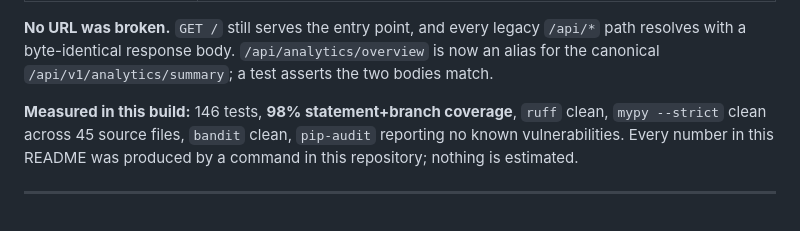
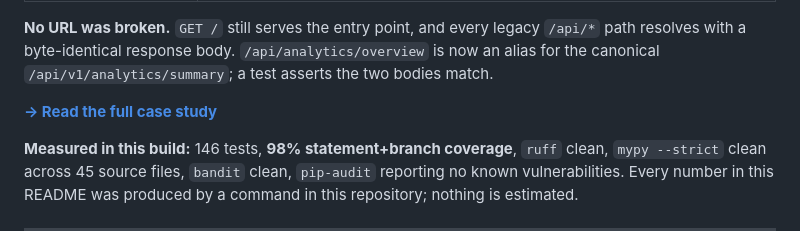
Before and after one commit to Freddricklogan/student-engagement-api, a Markdown page: README.md, the part around the change. Drawn GitHub-style; blank space fills up the shorter version.

Commit message:
Add case study (#2)

```diff
--- a/README.md
+++ b/README.md
@@ -42,6 +42,8 @@ commitments:
 **No URL was broken.** `GET /` still serves the entry point, and every legacy `/api/*`
 path resolves with a byte-identical response body. `/api/analytics/overview` is now an
 alias for the canonical `/api/v1/analytics/summary`; a test asserts the two bodies match.
+
+**[→ Read the full case study](docs/CASE_STUDY.md)**
 
 **Measured in this build:** 146 tests, **98% statement+branch coverage**, `ruff` clean,
 `mypy --strict` clean across 45 source files, `bandit` clean, `pip-audit` reporting no
```
Also changed, not shown: docs/CASE_STUDY.md (added, +49 -0 lines).
